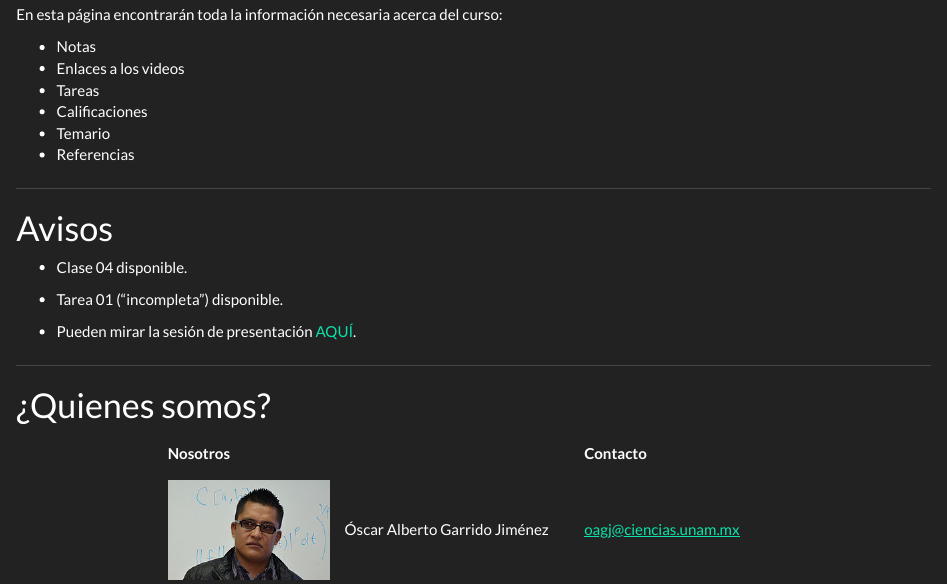
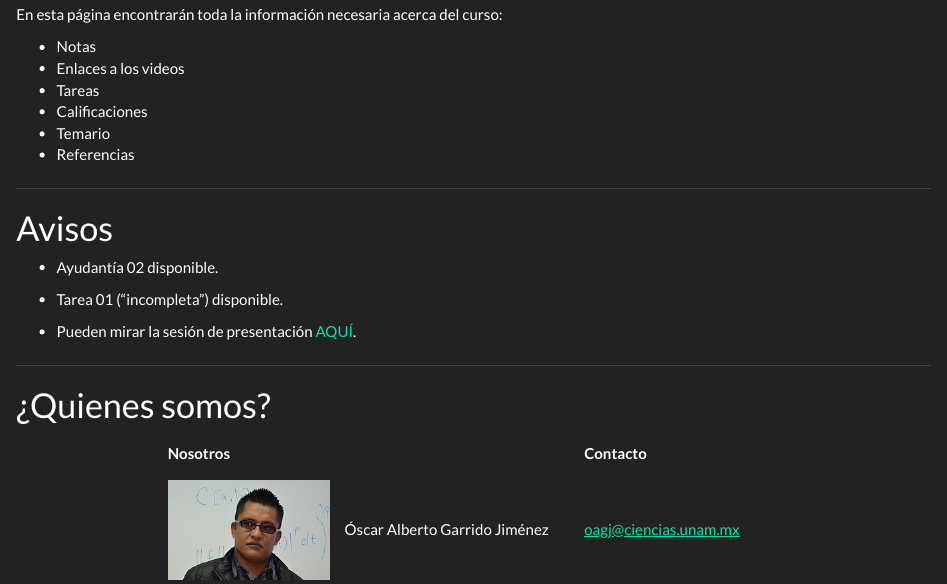
Before and after one commit to calculo1/2021-2, an R Markdown document (index.Rmd): the page in a window 1100 px wide, from 550 px down. Rendered offline with R 4.5, knitr and Pandoc, with nearby package versions; a font, style sheet, LaTeX package, included part or bibliography that could not be used is replaced or left out.

Commit message:
cambios de Oscar

```diff
--- a/index.Rmd
+++ b/index.Rmd
@@ -28,7 +28,7 @@ En esta página encontrarán toda la información necesaria acerca del curso:
 
 # Avisos
 
- * Clase 04 disponible.
+ * Ayudantía 02 disponible.
 
  * Tarea 01 ("incompleta") disponible.
 
```
Also changed, not shown: 1 other file.
